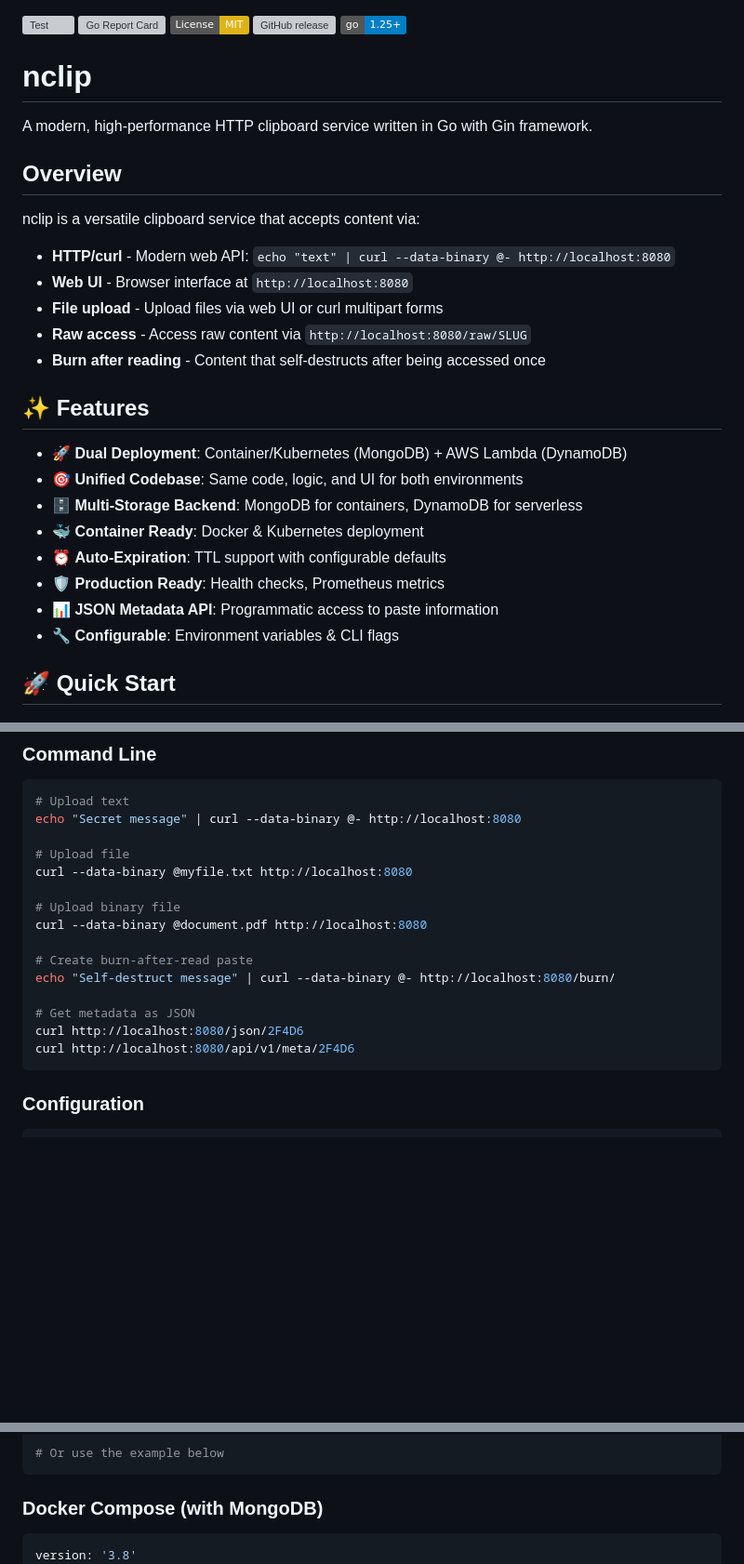
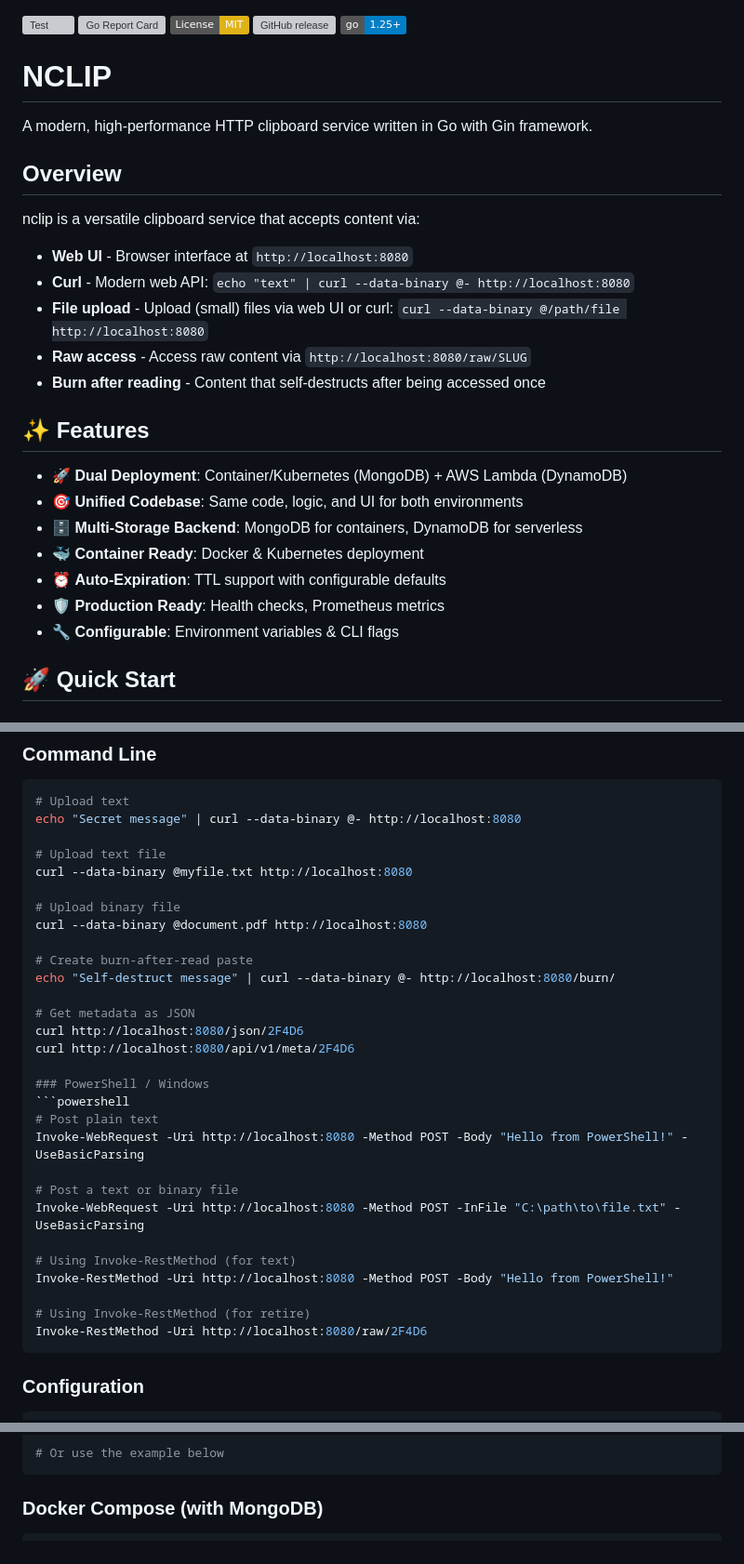
Before and after one commit to johnwmail/nclip, a Markdown page: README.md, 3 parts joined by grey strips. Shown at 93% size. GitHub-like rendering; badges without logos; blank space fills up the shorter version; grey boxes are pictures that could not be loaded.

Commit message:
Update README.md for improved clarity and add PowerShell usage examples

````diff
--- a/README.md
+++ b/README.md
@@ -5,16 +5,16 @@
 [![GitHub release](https://img.shields.io/github/release/johnwmail/nclip.svg)](https://github.com/johnwmail/nclip/releases)
 [![Go Version](https://img.shields.io/badge/go-1.25+-blue.svg)](https://golang.org/)
 
-# nclip
+# NCLIP
 
 A modern, high-performance HTTP clipboard service written in Go with Gin framework.
 
 ## Overview
 
 nclip is a versatile clipboard service that accepts content via:
-- **HTTP/curl** - Modern web API: `echo "text" | curl --data-binary @- http://localhost:8080`
 - **Web UI** - Browser interface at `http://localhost:8080`
-- **File upload** - Upload files via web UI or curl multipart forms
+- **Curl** - Modern web API: `echo "text" | curl --data-binary @- http://localhost:8080`
+- **File upload** - Upload (small) files via web UI or curl: `curl --data-binary @/path/file http://localhost:8080`
 - **Raw access** - Access raw content via `http://localhost:8080/raw/SLUG`
 - **Burn after reading** - Content that self-destructs after being accessed once
 
@@ -26,7 +26,6 @@ nclip is a versatile clipboard service that accepts content via:
 - 🐳 **Container Ready**: Docker & Kubernetes deployment
 - ⏰ **Auto-Expiration**: TTL support with configurable defaults
 - 🛡️ **Production Ready**: Health checks, Prometheus metrics
-- 📊 **JSON Metadata API**: Programmatic access to paste information
 - 🔧 **Configurable**: Environment variables & CLI flags
 
 ## 🚀 Quick Start
@@ -107,7 +106,7 @@ Returned by `GET /api/v1/meta/{slug}` or `GET /json/{slug}`. Does **not** includ
 # Upload text
 echo "Secret message" | curl --data-binary @- http://localhost:8080
 
-# Upload file
+# Upload text file
 curl --data-binary @myfile.txt http://localhost:8080
 
 # Upload binary file
@@ -119,6 +118,20 @@ echo "Self-destruct message" | curl --data-binary @- http://localhost:8080/burn/
 # Get metadata as JSON
 curl http://localhost:8080/json/2F4D6
 curl http://localhost:8080/api/v1/meta/2F4D6
+
+### PowerShell / Windows
+```powershell
+# Post plain text
+Invoke-WebRequest -Uri http://localhost:8080 -Method POST -Body "Hello from PowerShell!" -UseBasicParsing
+
+# Post a text or binary file
+Invoke-WebRequest -Uri http://localhost:8080 -Method POST -InFile "C:\path\to\file.txt" -UseBasicParsing
+
+# Using Invoke-RestMethod (for text)
+Invoke-RestMethod -Uri http://localhost:8080 -Method POST -Body "Hello from PowerShell!"
+
+# Using Invoke-RestMethod (for retire)
+Invoke-RestMethod -Uri http://localhost:8080/raw/2F4D6
 ```
 
 ### Configuration
@@ -153,7 +166,6 @@ docker-compose up -d
 
 ### Docker Compose (with MongoDB)
 ```yaml
-version: '3.8'
 services:
   nclip:
     image: johnwmail/nclip:latest
````
Also changed, not shown: other parts of README.md (+6 -2 lines).
